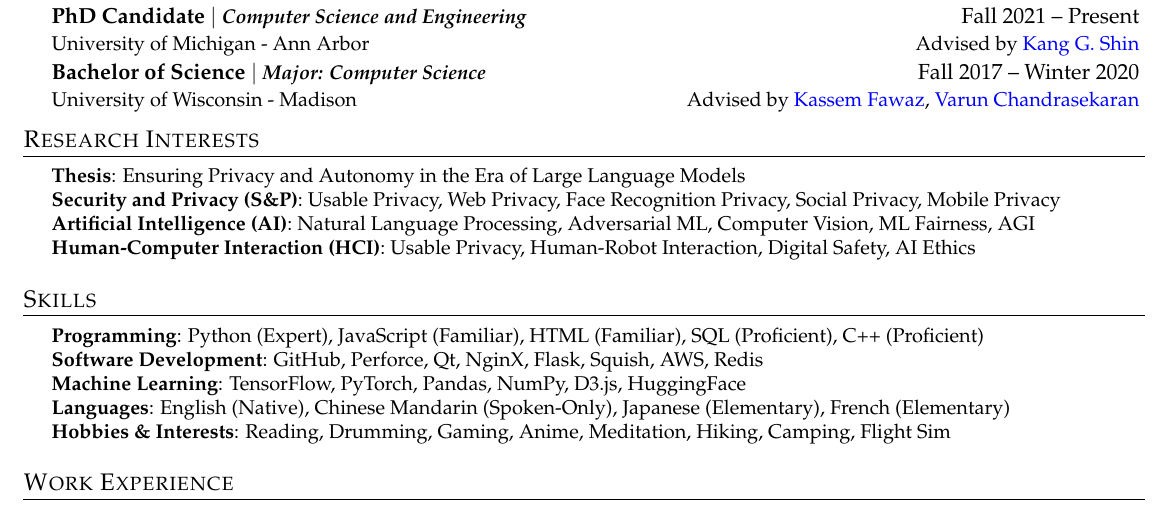
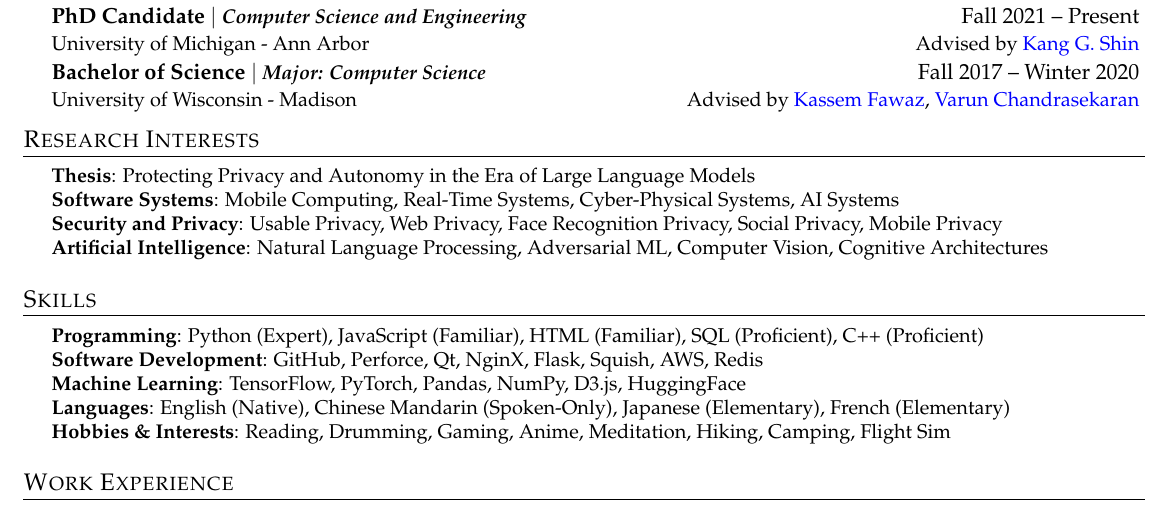
Before and after one commit to byron123t/resume, a LaTeX CV (CV.tex, which reads content/020_Areas.tex): part of page 1 of 3, cut so that both start at the same text. Compiled offline with pdfLaTeX.

Commit message:
Updates from Overleaf

```diff
--- a/content/020_Areas.tex
+++ b/content/020_Areas.tex
@@ -1,10 +1,9 @@
 \section{Research Interests}
  \begin{itemize}[leftmargin=0.5cm, label={}]
     \small{\item{
-     \textbf{Thesis}{: Ensuring Privacy and Autonomy in the
-     Era of Large Language Models} \\
-     \textbf{Security and Privacy (S\&P)}{: Usable Privacy, Web Privacy, Face Recognition Privacy, Social Privacy, Mobile Privacy} \\
-     \textbf{Artificial Intelligence (AI)}{: Natural Language Processing, Adversarial ML, Computer Vision, ML Fairness, AGI} \\
-     \textbf{Human-Computer Interaction (HCI)}{: Usable Privacy, Human-Robot Interaction, Digital Safety, AI Ethics} \\
+     \textbf{Thesis}{: Protecting Privacy and Autonomy in the Era of Large Language Models} \\
+     \textbf{Software Systems}{: Mobile Computing, Real-Time Systems, Cyber-Physical Systems, AI Systems} \\
+     \textbf{Security and Privacy}{: Usable Privacy, Web Privacy, Face Recognition Privacy, Social Privacy, Mobile Privacy} \\
+     \textbf{Artificial Intelligence}{: Natural Language Processing, Adversarial ML, Computer Vision, Cognitive Architectures} \\
     }}
  \end{itemize}
```
Also changed, not shown: CV_Brian_Tang.pdf, Resume_Brian_Tang.pdf.
